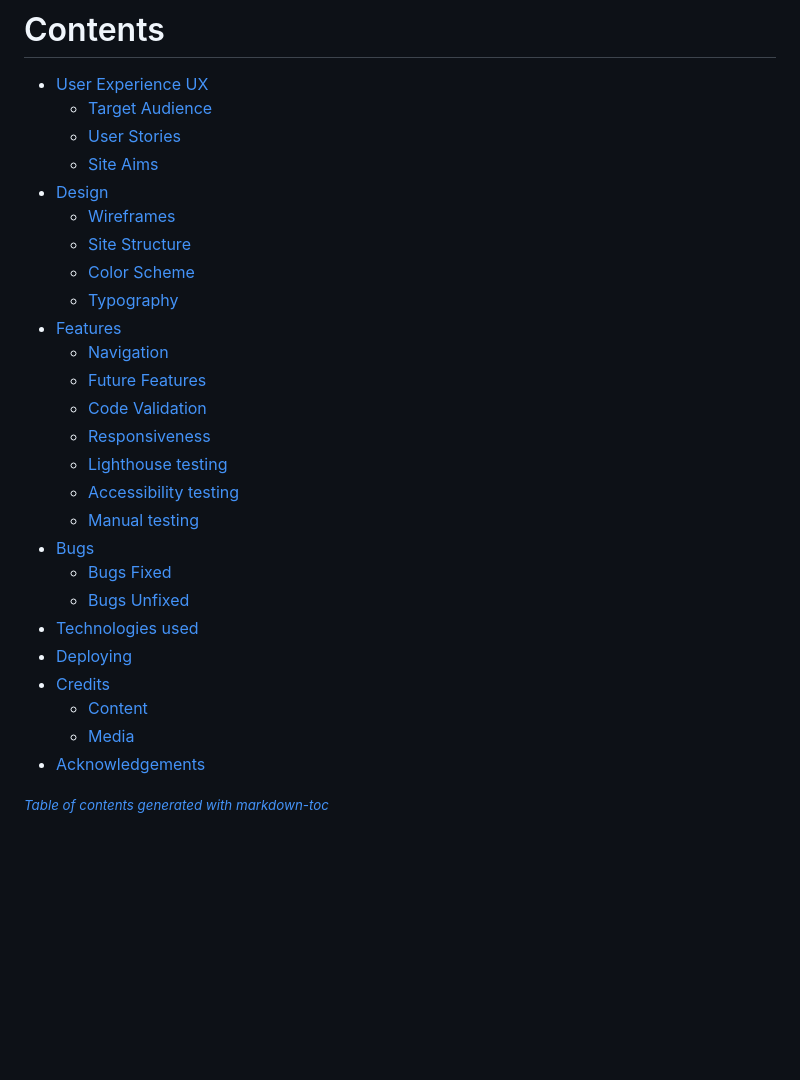
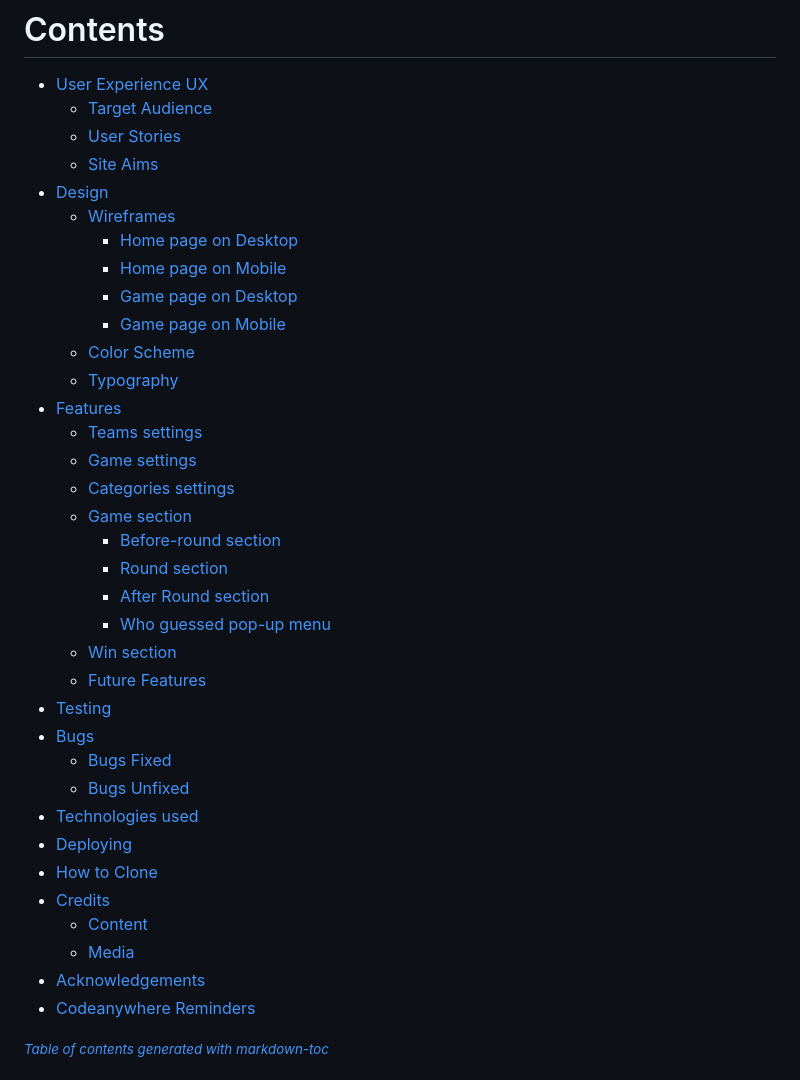
Before and after one commit to Dima-Bulavenko/alias, a Markdown page: README.md, the part around the change printed below. Drawn GitHub-style; blank space fills up the shorter version.

```diff
--- a/README.md
+++ b/README.md
@@ -16,26 +16,35 @@ The objective of this project is to create a dynamic front-end website that adap
     -   [Site Aims](#site-aims)
 -   [Design](#design)
     -   [Wireframes](#wireframes)
-    -   [Site Structure](#site-structure)
+        -   [Home page on Desktop](#home-page-on-desktop)
+        -   [Home page on Mobile](#home-page-on-mobile)
+        -   [Game page on Desktop](#game-page-on-desktop)
+        -   [Game page on Mobile](#game-page-on-mobile)
     -   [Color Scheme](#color-scheme)
     -   [Typography](#typography)
 -   [Features](#features)
-    -   [Navigation](#navigation)
+    -   [Teams settings](#teams-settings)
+    -   [Game settings](#game-settings)
+    -   [Categories settings](#categories-settings)
+    -   [Game section](#game-section)
+        -   [Before-round section](#before-round-section)
+        -   [Round section](#round-section)
+        -   [After Round section](#after-round-section)
+        -   [Who guessed pop-up menu](#who-guessed-pop-up-menu)
+    -   [Win section](#win-section)
     -   [Future Features](#future-features)
-    -   [Code Validation](#code-validation)
-    -   [Responsiveness](#responsiveness)
-    -   [Lighthouse testing](#lighthouse-testing)
-    -   [Accessibility testing](#accessibility-testing)
-    -   [Manual testing](#manual-testing)
+-   [Testing](#testing)
 -   [Bugs](#bugs)
     -   [Bugs Fixed](#bugs-fixed)
     -   [Bugs Unfixed](#bugs-unfixed)
 -   [Technologies used](#technologies-used)
 -   [Deploying](#deploying)
+-   [How to Clone](#how-to-clone)
 -   [Credits](#credits)
     -   [Content](#content)
     -   [Media](#media)
 -   [Acknowledgements](#acknowledgements)
+-   [Codeanywhere Reminders](#codeanywhere-reminders)
 
 <small><i><a href='http://ecotrust-canada.github.io/markdown-toc/'>Table of contents generated with markdown-toc</a></i></small>
 
```
Also changed, not shown: other parts of README.md (+58 -2 lines).
